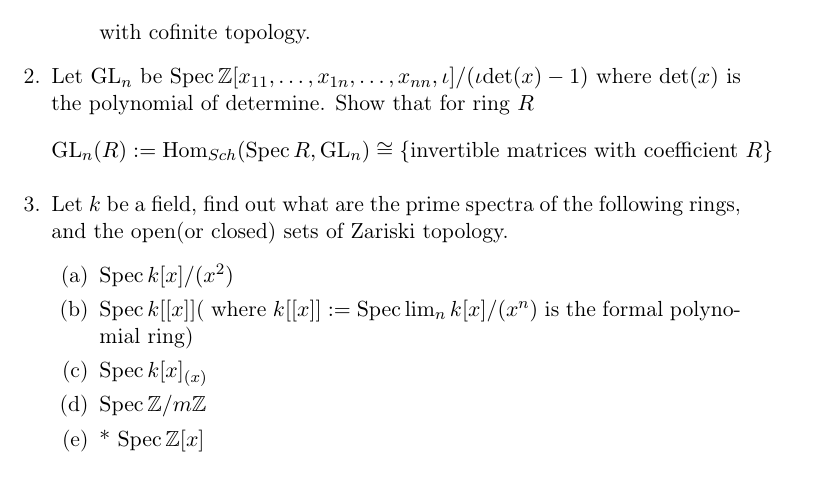
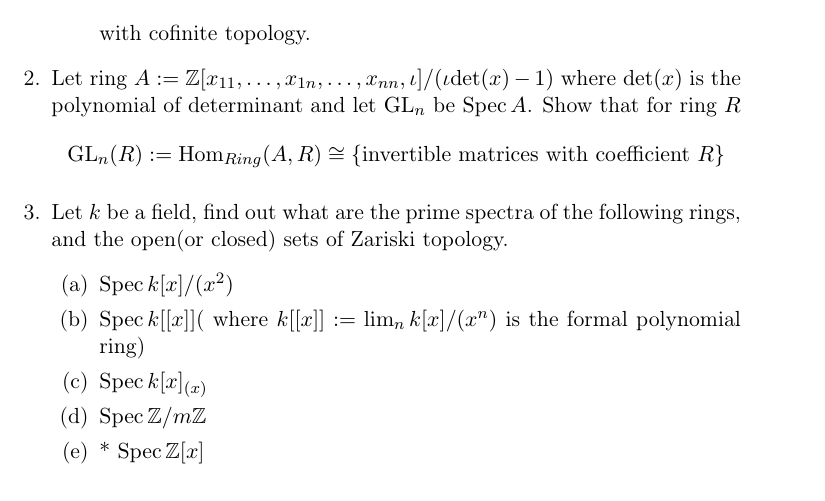
Before and after one commit to iamcxds/AG-exercise, a LaTeX document (AG_ex2.TEX): part of the page, cut so that both start at the same text. Compiled offline with pdfLaTeX.

Commit message:
some fixes

```diff
--- a/AG_ex2.TEX
+++ b/AG_ex2.TEX
@@ -46,18 +46,16 @@ Here we only discuss the underlying topological space of the spectrum. And the m
     with cofinite topology.
 
 \end{enumerate}
-\item Let $\mrm{GL}_n$ be $ \Spec \bZ[x_{11},\ldots,x_{1n},\ldots,x_{nn},\iota]/(\iota\mrm{det}(x)-1) $ where $\mrm{det}(x)$ is the polynomial of determine. Show that for ring $R$ \[\mrm{GL}_n(R):=\Hom_{Sch}(\Spec R, \mrm{GL}_n)\cong
+\item Let ring $ A:= \bZ[x_{11},\ldots,x_{1n},\ldots,x_{nn},\iota]/(\iota\mrm{det}(x)-1) $ where $\mrm{det}(x)$ is the polynomial of determinant and let $\mrm{GL}_n$ be $ \Spec A $. Show that for ring $R$ \[\mrm{GL}_n(R):=\Hom_{Ring}(A, R)\cong
 \{\mrm{ invertible\ matrices\ with\ coefficient\ } R\} \]
 \item Let $k$ be a field, find out what are the prime spectra of the following rings, and the open(or closed) sets of Zariski topology.
 \begin{enumerate}
     \item  $\Spec k[x]/(x^2)$
-    \item  $\Spec k[[x]]$( where $k[[x]] :=\Spec \lim_n k[x]/(x^n)$ is the formal polynomial ring)
+    \item  $\Spec k[[x]]$( where $k[[x]] := \lim_n k[x]/(x^n)$ is the formal polynomial ring)
     \item  $\Spec k[x]_{(x)}$
     \item $\Spec \Zmd{m}$
     \item*  $\Spec \bZ[x]$
 \end{enumerate}
-\item
-
 
 
 
```
Also changed, not shown: AG_ex1.TEX (+2 -2 lines), AG_ex1.pdf, AG_ex2.pdf, AG_ex2.TEX (2 more changed lines).
